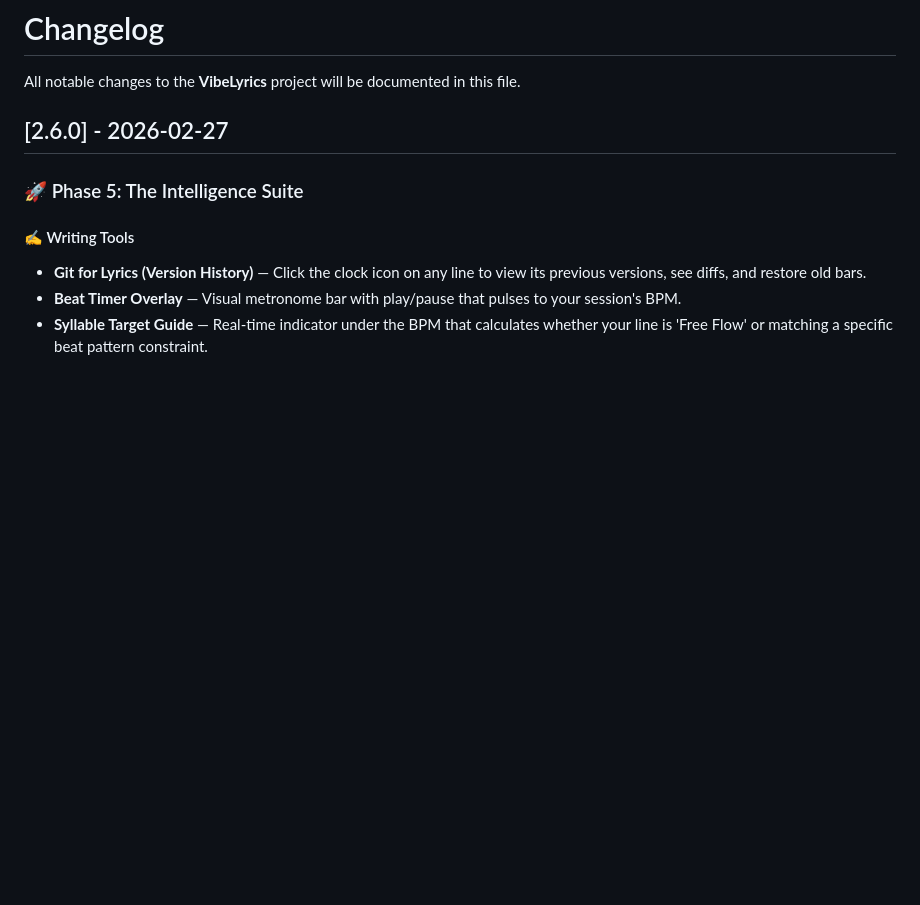
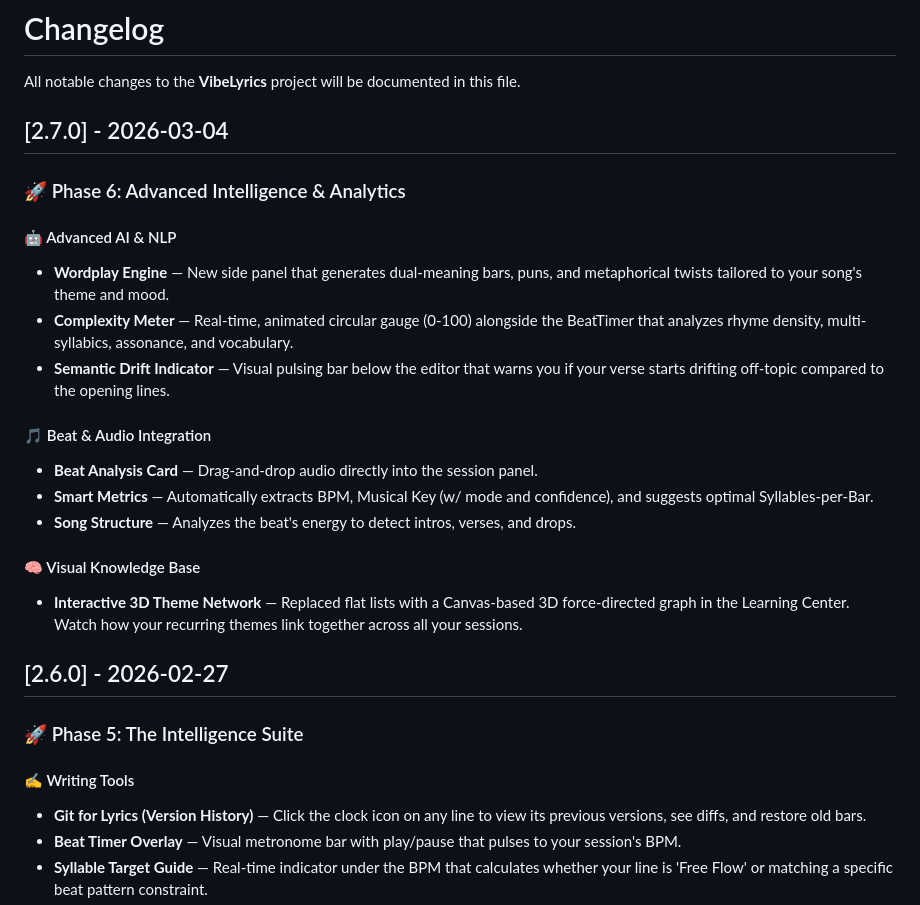
Before and after one commit to ChiragNSundar/VibeLyrics, a Markdown page: CHANGELOG.md, the part around the change. Drawn GitHub-style; blank space fills up the shorter version.

```diff
--- a/CHANGELOG.md
+++ b/CHANGELOG.md
@@ -1,6 +1,23 @@
 # Changelog
 
 All notable changes to the **VibeLyrics** project will be documented in this file.
+
+## [2.7.0] - 2026-03-04
+
+### 🚀 Phase 6: Advanced Intelligence & Analytics
+
+#### 🤖 Advanced AI & NLP
+- **Wordplay Engine** — New side panel that generates dual-meaning bars, puns, and metaphorical twists tailored to your song's theme and mood.
+- **Complexity Meter** — Real-time, animated circular gauge (0-100) alongside the BeatTimer that analyzes rhyme density, multi-syllabics, assonance, and vocabulary.
+- **Semantic Drift Indicator** — Visual pulsing bar below the editor that warns you if your verse starts drifting off-topic compared to the opening lines.
+
+#### 🎵 Beat & Audio Integration
+- **Beat Analysis Card** — Drag-and-drop audio directly into the session panel.
+- **Smart Metrics** — Automatically extracts BPM, Musical Key (w/ mode and confidence), and suggests optimal Syllables-per-Bar.
+- **Song Structure** — Analyzes the beat's energy to detect intros, verses, and drops.
+
+#### 🧠 Visual Knowledge Base
+- **Interactive 3D Theme Network** — Replaced flat lists with a Canvas-based 3D force-directed graph in the Learning Center. Watch how your recurring themes link together across all your sessions.
 
 ## [2.6.0] - 2026-02-27
 
```
Also changed, not shown: README.md (+8 -1 lines).
